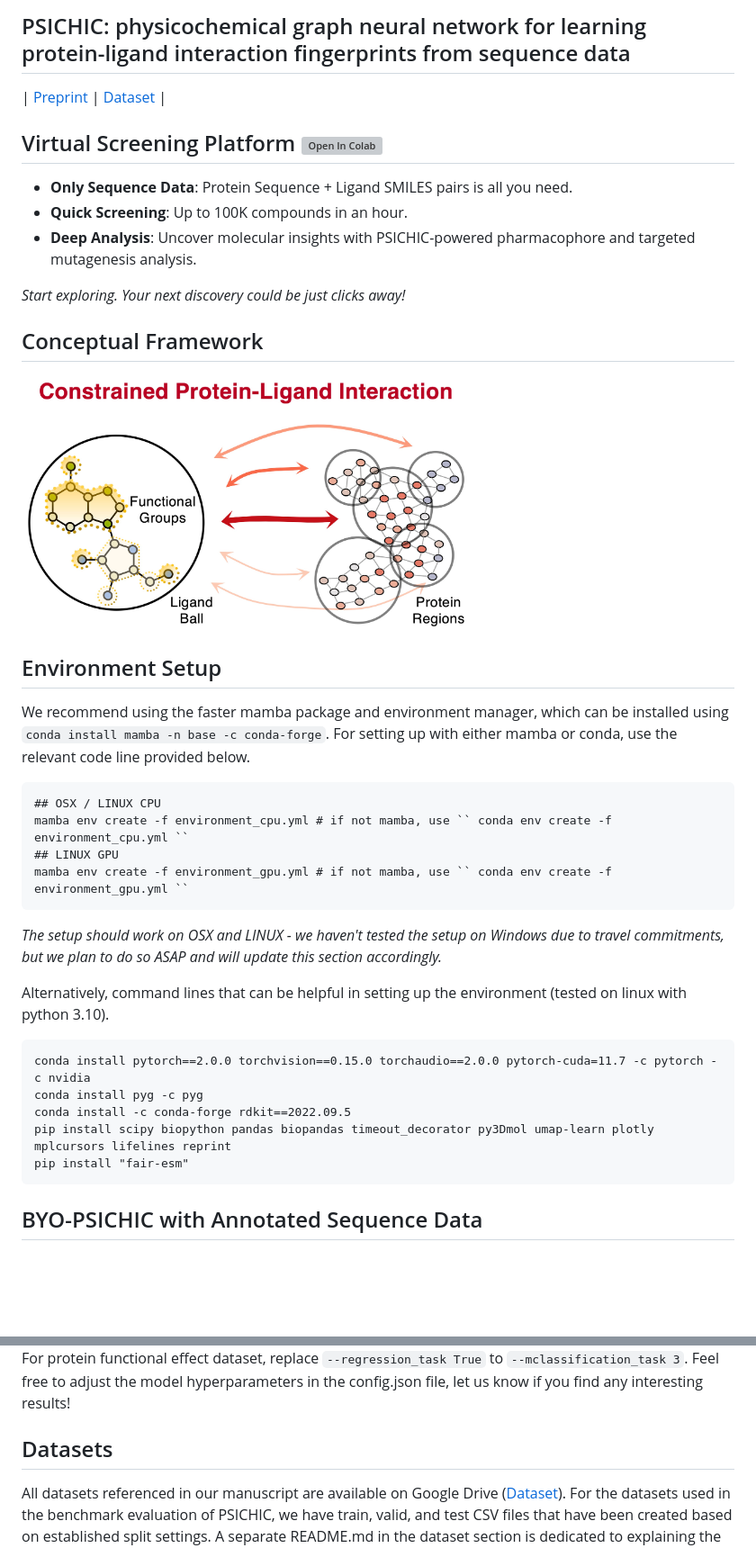
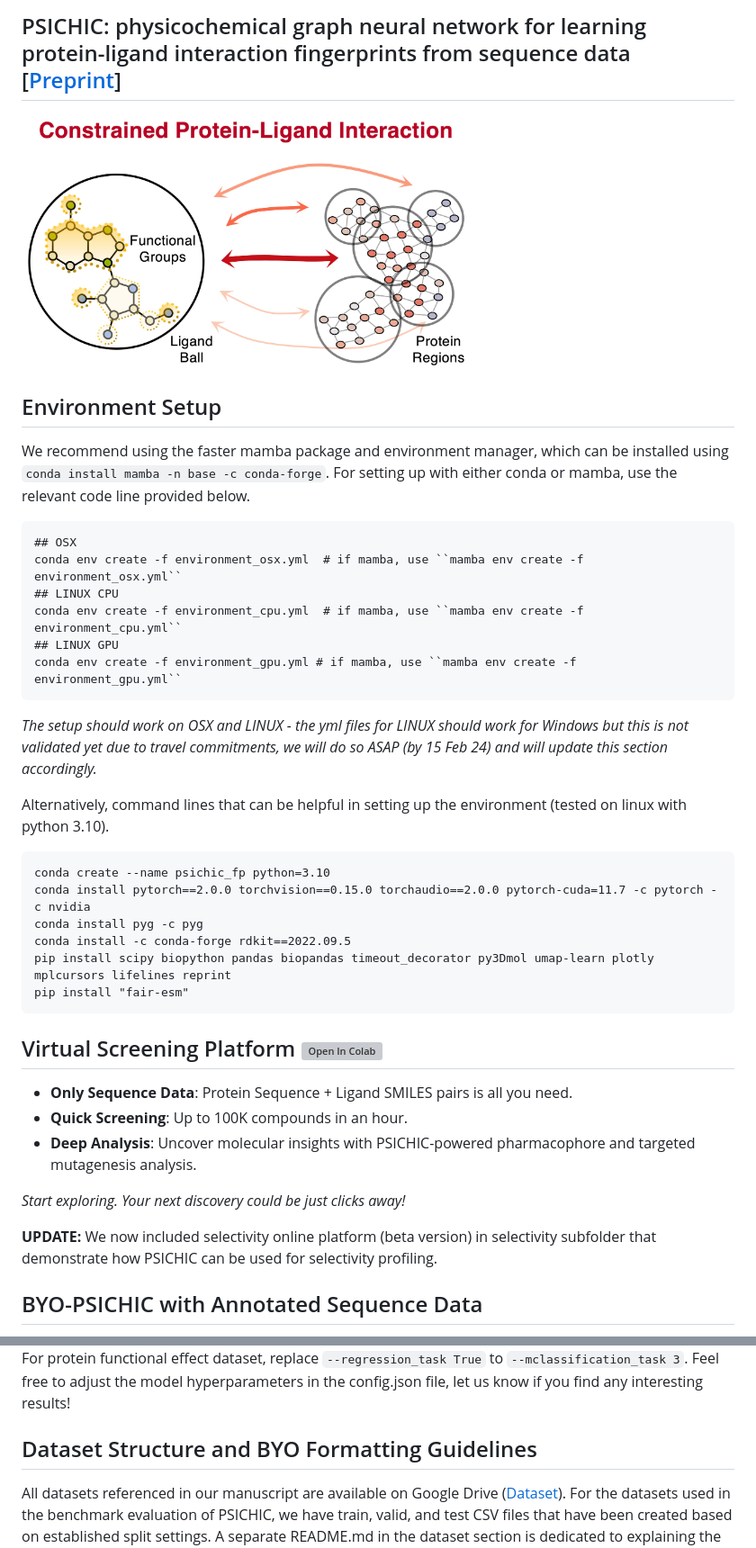
Before and after one commit to Huang-lab/TRACE-Kin, a Markdown page: README.md, 2 parts joined by grey strips. Shown: that part at 90% size. Drawn GitHub-style; blank space fills up the shorter version; grey boxes are pictures that could not be loaded.

````diff
--- a/README.md
+++ b/README.md
@@ -1,5 +1,29 @@
-## PSICHIC: physicochemical graph neural network for learning protein-ligand interaction fingerprints from sequence data
-| [Preprint](https://www.biorxiv.org/content/10.1101/2023.09.17.558145v1) | [Dataset](https://drive.google.com/drive/folders/1ZRpnwXtllCP89hjhfDuPivBlarBIXnmu?usp=sharing) |
+## PSICHIC: physicochemical graph neural network for learning protein-ligand interaction fingerprints from sequence data [[Preprint](https://www.biorxiv.org/content/10.1101/2023.09.17.558145v1)]
+
+<img src="image/PSICHIC.jpg" width="500"/>
+
+## Environment Setup
+We recommend using the faster mamba package and environment manager, which can be installed using ``conda install mamba -n base -c conda-forge``. For setting up with either conda or mamba, use the relevant code line provided below.
+
+```
+## OSX
+conda env create -f environment_osx.yml  # if mamba, use ``mamba env create -f environment_osx.yml``
+## LINUX CPU
+conda env create -f environment_cpu.yml  # if mamba, use ``mamba env create -f environment_cpu.yml``
+## LINUX GPU
+conda env create -f environment_gpu.yml # if mamba, use ``mamba env create -f environment_gpu.yml``
+```
+_The setup should work on OSX and LINUX - the yml files for LINUX should work for Windows but this is not validated yet due to travel commitments, we will do so ASAP (by 15 Feb 24) and will update this section accordingly._
+
+Alternatively, command lines that can be helpful in setting up the environment (tested on linux with python 3.10).
+```
+conda create --name psichic_fp python=3.10
+conda install pytorch==2.0.0 torchvision==0.15.0 torchaudio==2.0.0 pytorch-cuda=11.7 -c pytorch -c nvidia
+conda install pyg -c pyg
+conda install -c conda-forge rdkit==2022.09.5
+pip install scipy biopython pandas biopandas timeout_decorator py3Dmol umap-learn plotly mplcursors lifelines reprint
+pip install "fair-esm"
+```
 
 ## Virtual Screening Platform <a href="https://colab.research.google.com/github/huankoh/PSICHIC/blob/main/PSICHIC.ipynb" target="_parent"><img src="https://colab.research.google.com/assets/colab-badge.svg" alt="Open In Colab"/></a>
 
@@ -8,28 +32,8 @@
 - **Deep Analysis**: Uncover molecular insights with PSICHIC-powered pharmacophore and targeted mutagenesis analysis.
 
 _Start exploring. Your next discovery could be just clicks away!_
-## Conceptual Framework
-<img src="image/PSICHIC.jpg" width="500"/>
 
-## Environment Setup
-We recommend using the faster mamba package and environment manager, which can be installed using ``conda install mamba -n base -c conda-forge``. For setting up with either mamba or conda, use the relevant code line provided below.
-
-```
-## OSX / LINUX CPU
-mamba env create -f environment_cpu.yml # if not mamba, use `` conda env create -f environment_cpu.yml ``
-## LINUX GPU
-mamba env create -f environment_gpu.yml # if not mamba, use `` conda env create -f environment_gpu.yml ``
-```
-_The setup should work on OSX and LINUX - we haven't tested the setup on Windows due to travel commitments, but we plan to do so ASAP and will update this section accordingly._
-
-Alternatively, command lines that can be helpful in setting up the environment (tested on linux with python 3.10).
-```
-conda install pytorch==2.0.0 torchvision==0.15.0 torchaudio==2.0.0 pytorch-cuda=11.7 -c pytorch -c nvidia
-conda install pyg -c pyg
-conda install -c conda-forge rdkit==2022.09.5
-pip install scipy biopython pandas biopandas timeout_decorator py3Dmol umap-learn plotly mplcursors lifelines reprint
-pip install "fair-esm"
-```
+**UPDATE:** We now included selectivity online platform (beta version) in selectivity subfolder that demonstrate how PSICHIC can be used for selectivity profiling.
 
 ## BYO-PSICHIC with Annotated Sequence Data
 
@@ -45,7 +49,7 @@ python main.py --datafolder pdb2020 --result_path result/PDB2020_BENCHMARK --reg
 Model and optimizer configurations are consistent across all benchmark datasets, except PDBBind v2016 where you want to change the optimizer's number of training iterations, betas and eps to 30000, "(0.9,0.99)" and 1e-5 respectively, i.e. add to the commandline: ``--total_iters 30000 --betas "(0.9,0.99)" --eps 1e-5``. For binary classification task, replace ``--regression_task True`` to ``--classification_task True``. For protein functional effect dataset, replace ``--regression_task True`` to ``--mclassification_task 3``. Feel free to adjust the model hyperparameters in the config.json file, let us know if you find any interesting results!
 
 
-## Datasets
+## Dataset Structure and BYO Formatting Guidelines
 All datasets referenced in our manuscript are available on Google Drive ([Dataset](https://drive.google.com/drive/folders/1ZRpnwXtllCP89hjhfDuPivBlarBIXnmu?usp=sharing)). For the datasets used in the benchmark evaluation of PSICHIC, we have train, valid, and test CSV files that have been created based on established split settings. A separate README.md in the dataset section is dedicated to explaining the purpose of each dataset in the Google Drive Link (this is similar to Extended Data Table 1 in our manuscript).
 
 BYO-PSICHIC Dataset: Each file should look something like this if you are interested in training BYO-PSICHIC. A validation CSV file is not required if you don't have one, for instance, if you plan to apply the results in external experiments.
````
Also changed, not shown: other parts of README.md (+2 -2 lines).
